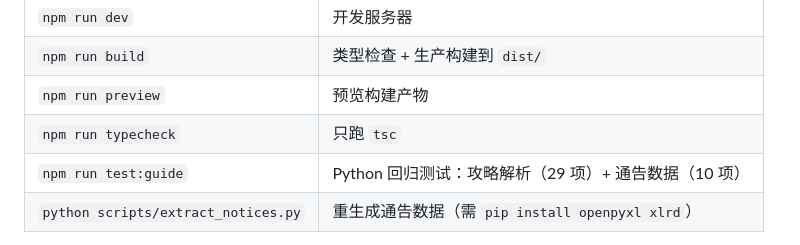
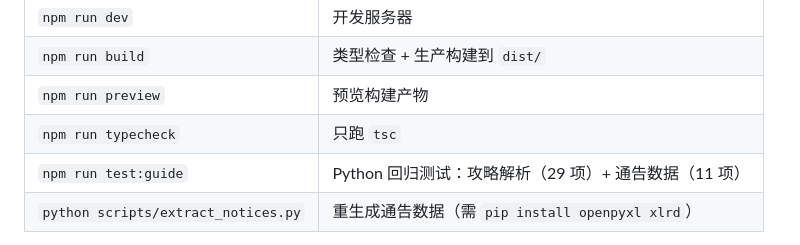
Before and after one commit to luopeijun/mxzy3-guide, a Markdown page: docs/content-pipeline.md, the part around the change. Rendered like a GitHub page.

Commit message:
docs: refresh the notices screenshot and the test count

```diff
--- a/docs/content-pipeline.md
+++ b/docs/content-pipeline.md
@@ -78,7 +78,7 @@
 | `npm run build` | 类型检查 + 生产构建到 `dist/` |
 | `npm run preview` | 预览构建产物 |
 | `npm run typecheck` | 只跑 `tsc` |
-| `npm run test:guide` | Python 回归测试：攻略解析（29 项）+ 通告数据（10 项） |
+| `npm run test:guide` | Python 回归测试：攻略解析（29 项）+ 通告数据（11 项） |
 | `python scripts/extract_notices.py` | 重生成通告数据（需 `pip install openpyxl xlrd`） |
 
 **解析回归**：解析脚本里积累了大量角色专属分支，改一个共享正则可能悄悄改坏别的角色页，所以 `test_extract.py` 会重跑真实管线，并断言产物与已提交的 `guide.json` **逐字节一致**。改完解析规则先重生成再测：
```
Also changed, not shown: docs/images/notices.png.
